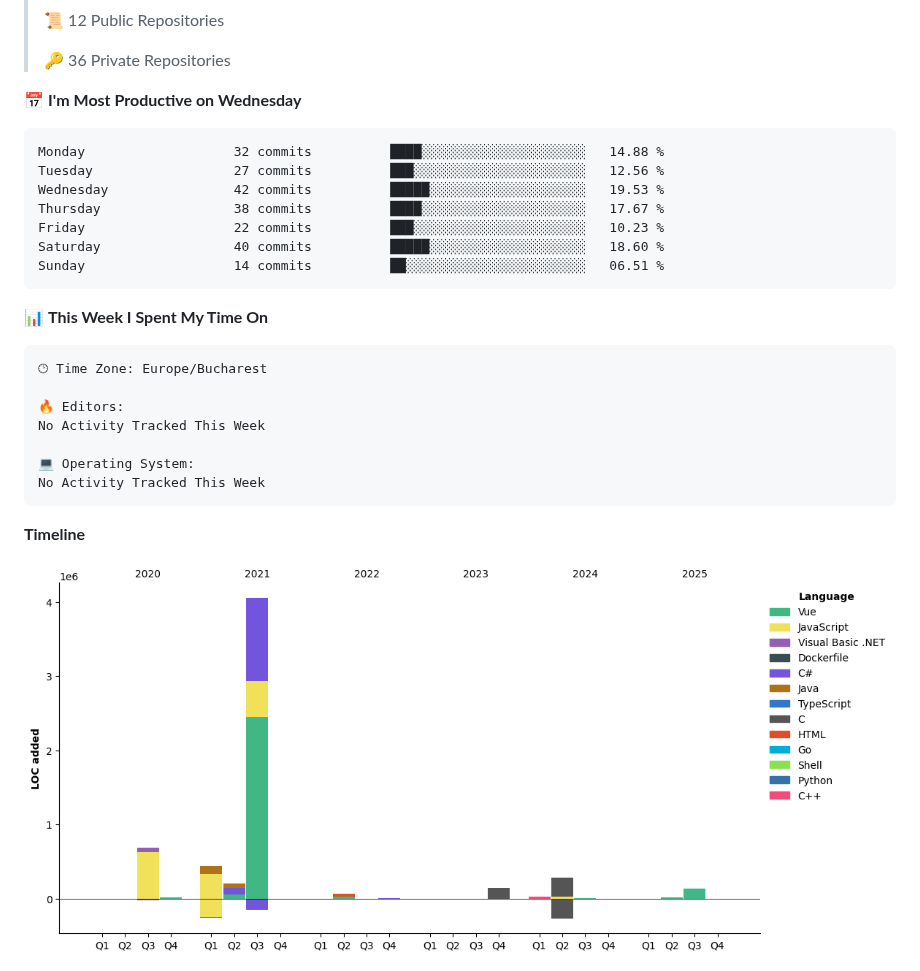
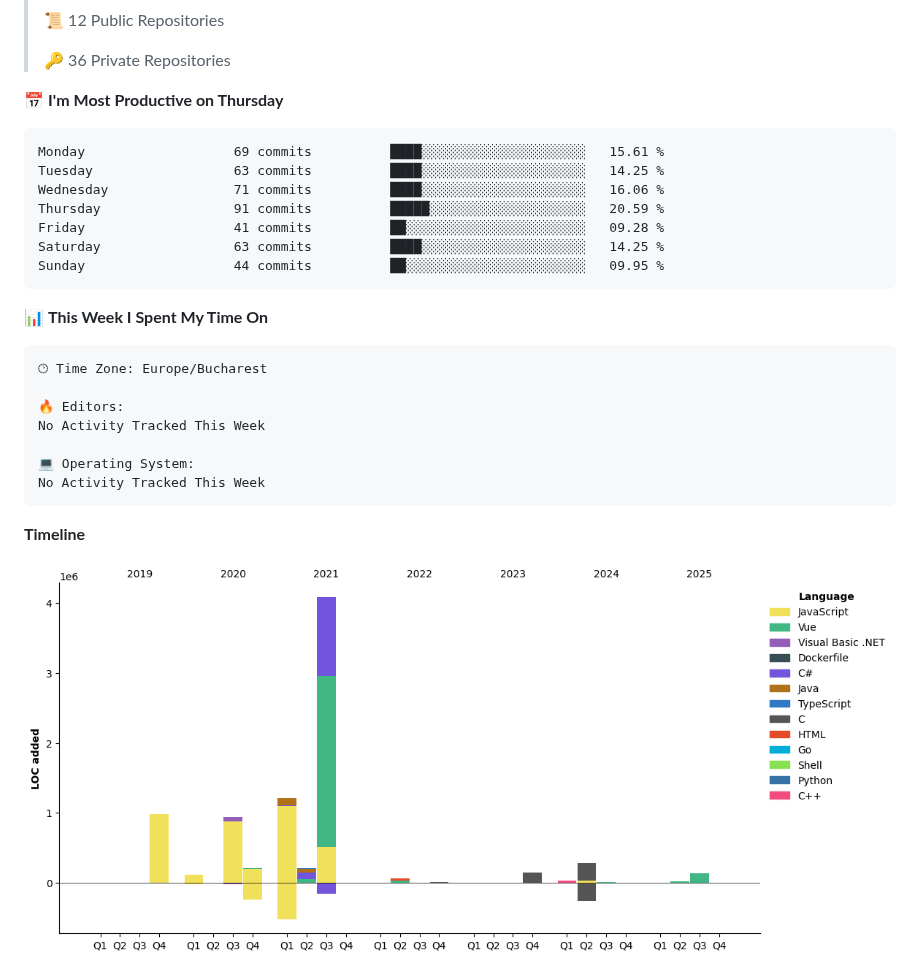
Before and after one commit to Michael-xT/Michael-xT, a Markdown page: README.md, the part around one of its changes. Drawn GitHub-style; pictures changed too: assets/bar_graph.png; folded sections open.

Commit message:
Updated with Dev Metrics

````diff
--- a/README.md
+++ b/README.md
@@ -27,16 +27,16 @@
  >
 > 🔑 36 Private Repositories
  >
-📅 **I'm Most Productive on Wednesday**
+📅 **I'm Most Productive on Thursday**
 
 ```text
-Monday                   32 commits          ████░░░░░░░░░░░░░░░░░░░░░   14.88 %
-Tuesday                  27 commits          ███░░░░░░░░░░░░░░░░░░░░░░   12.56 %
-Wednesday                42 commits          █████░░░░░░░░░░░░░░░░░░░░   19.53 %
-Thursday                 38 commits          ████░░░░░░░░░░░░░░░░░░░░░   17.67 %
-Friday                   22 commits          ███░░░░░░░░░░░░░░░░░░░░░░   10.23 %
-Saturday                 40 commits          █████░░░░░░░░░░░░░░░░░░░░   18.60 %
-Sunday                   14 commits          ██░░░░░░░░░░░░░░░░░░░░░░░   06.51 %
+Monday                   69 commits          ████░░░░░░░░░░░░░░░░░░░░░   15.61 %
+Tuesday                  63 commits          ████░░░░░░░░░░░░░░░░░░░░░   14.25 %
+Wednesday                71 commits          ████░░░░░░░░░░░░░░░░░░░░░   16.06 %
+Thursday                 91 commits          █████░░░░░░░░░░░░░░░░░░░░   20.59 %
+Friday                   41 commits          ██░░░░░░░░░░░░░░░░░░░░░░░   09.28 %
+Saturday                 63 commits          ████░░░░░░░░░░░░░░░░░░░░░   14.25 %
+Sunday                   44 commits          ██░░░░░░░░░░░░░░░░░░░░░░░   09.95 %
 ```
 
 
````
Also changed, not shown: other parts of README.md (+1 -1 lines).
